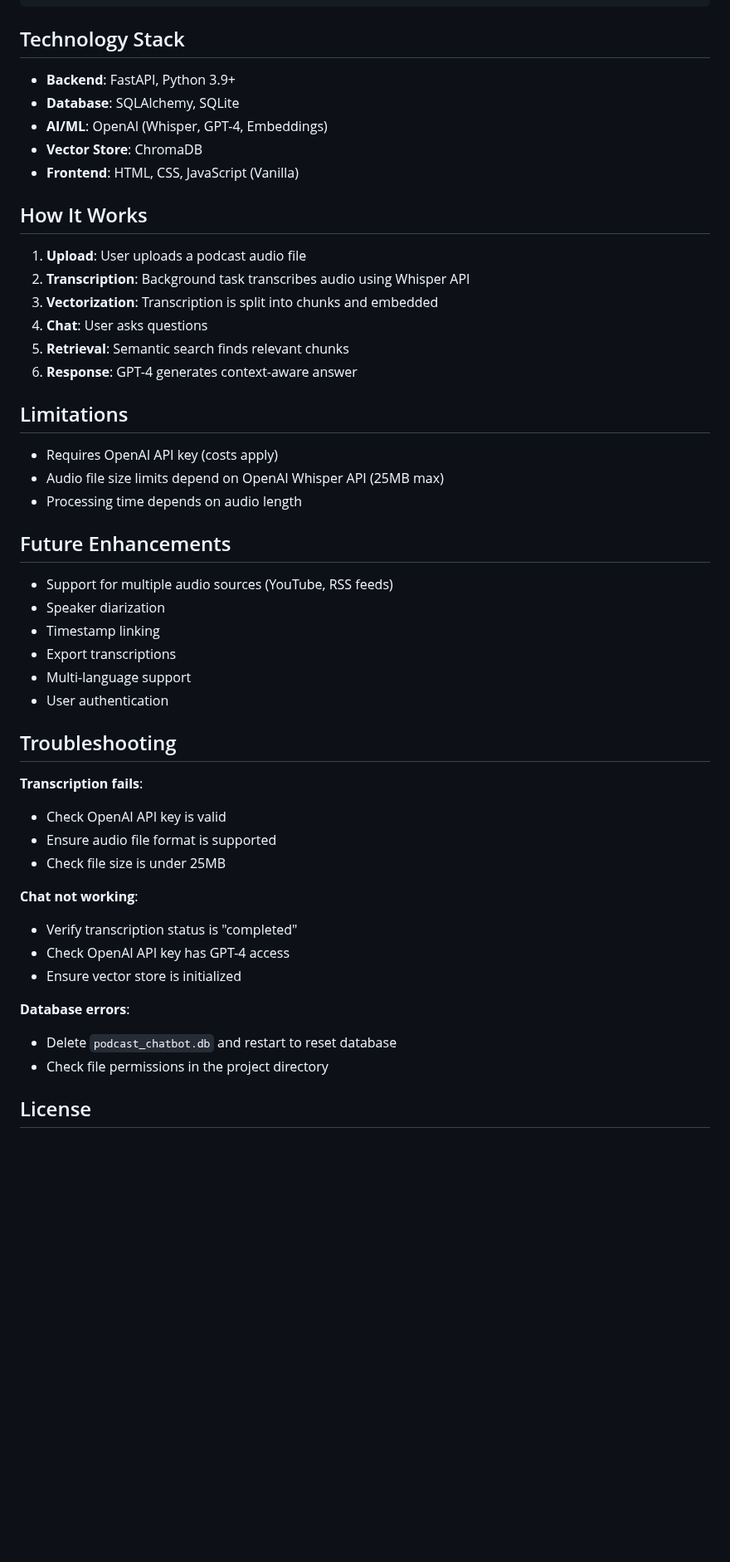
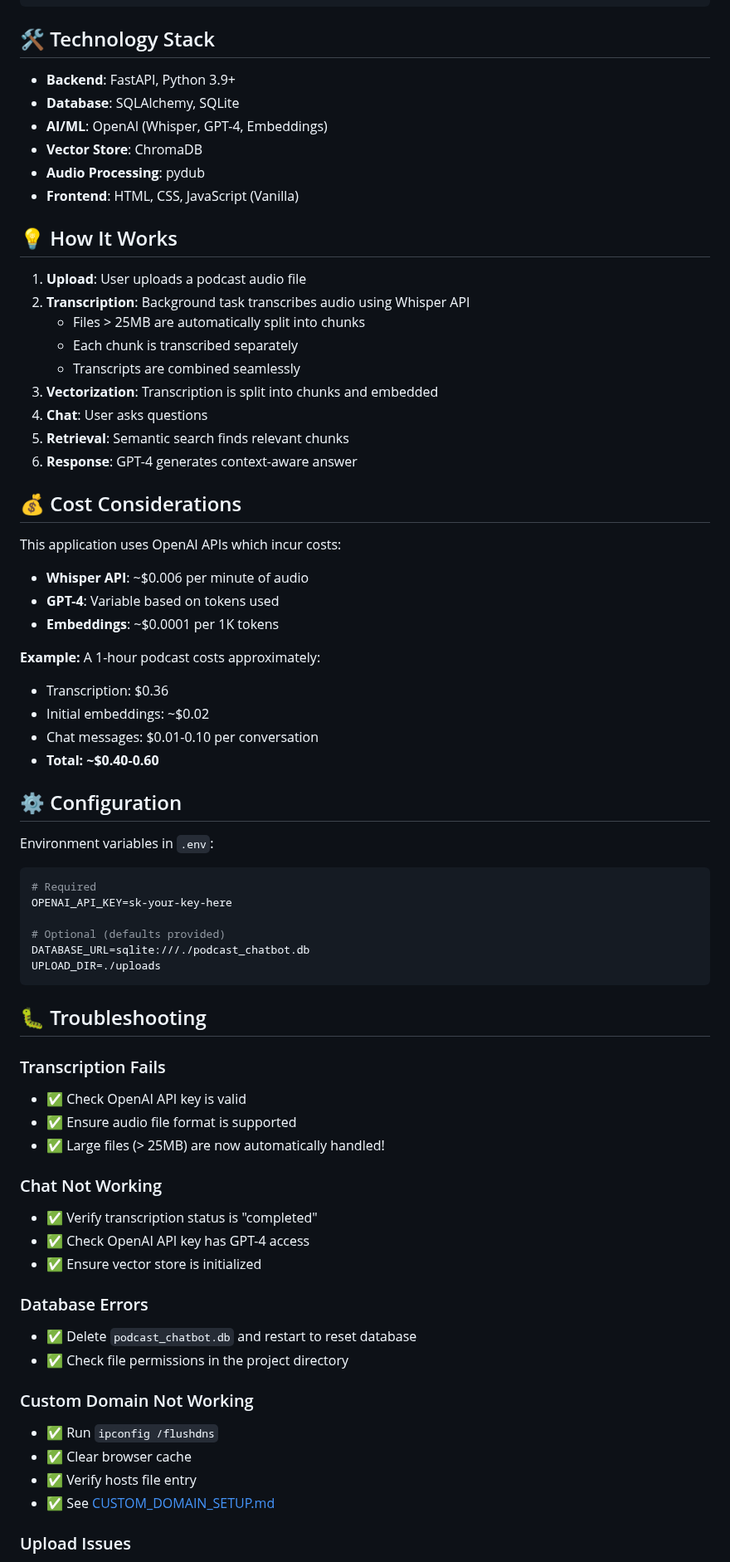
Before and after one commit to Dshalabh/Shalabh-Repo, a Markdown page: README.md, the part around one of its changes. Shown at 83% size. Drawn GitHub-style; blank space fills up the shorter version.

````diff
--- a/README.md
+++ b/README.md
@@ -145,52 +199,79 @@ ChatMessage
 └── timestamp
 ```
 
-## Technology Stack
+## 🛠️ Technology Stack
 
 - **Backend**: FastAPI, Python 3.9+
 - **Database**: SQLAlchemy, SQLite
 - **AI/ML**: OpenAI (Whisper, GPT-4, Embeddings)
 - **Vector Store**: ChromaDB
+- **Audio Processing**: pydub
 - **Frontend**: HTML, CSS, JavaScript (Vanilla)
 
-## How It Works
+## 💡 How It Works
 
 1. **Upload**: User uploads a podcast audio file
 2. **Transcription**: Background task transcribes audio using Whisper API
+   - Files > 25MB are automatically split into chunks
+   - Each chunk is transcribed separately
+   - Transcripts are combined seamlessly
 3. **Vectorization**: Transcription is split into chunks and embedded
 4. **Chat**: User asks questions
 5. **Retrieval**: Semantic search finds relevant chunks
 6. **Response**: GPT-4 generates context-aware answer
 
-## Limitations
+## 💰 Cost Considerations
 
-- Requires OpenAI API key (costs apply)
-- Audio file size limits depend on OpenAI Whisper API (25MB max)
-- Processing time depends on audio length
+This application uses OpenAI APIs which incur costs:
 
-## Future Enhancements
+- **Whisper API**: ~$0.006 per minute of audio
+- **GPT-4**: Variable based on tokens used
+- **Embeddings**: ~$0.0001 per 1K tokens
 
-- Support for multiple audio sources (YouTube, RSS feeds)
-- Speaker diarization
-- Timestamp linking
-- Export transcriptions
-- Multi-language support
-- User authentication
+**Example:** A 1-hour podcast costs approximately:
+- Transcription: $0.36
+- Initial embeddings: ~$0.02
+- Chat messages: $0.01-0.10 per conversation
+- **Total: ~$0.40-0.60**
 
-## Troubleshooting
+## ⚙️ Configuration
 
-**Transcription fails**:
-- Check OpenAI API key is valid
-- Ensure audio file format is supported
-- Check file size is under 25MB
+Environment variables in `.env`:
 
-**Chat not working**:
-- Verify transcription status is "completed"
-- Check OpenAI API key has GPT-4 access
-- Ensure vector store is initialized
+```env
+# Required
+OPENAI_API_KEY=sk-your-key-here
 
-**Database errors**:
-- Delete `podcast_chatbot.db` and restart to reset database
-- Check file permissions in the project directory
+# Optional (defaults provided)
+DATABASE_URL=sqlite:///./podcast_chatbot.db
+UPLOAD_DIR=./uploads
+```
 
-## License
+## 🐛 Troubleshooting
+
+### Transcription Fails
+
+- ✅ Check OpenAI API key is valid
+- ✅ Ensure audio file format is supported
+- ✅ Large files (> 25MB) are now automatically handled!
+
+### Chat Not Working
+
+- ✅ Verify transcription status is "completed"
+- ✅ Check OpenAI API key has GPT-4 access
+- ✅ Ensure vector store is initialized
+
+### Database Errors
+
+- ✅ Delete `podcast_chatbot.db` and restart to reset database
+- ✅ Check file permissions in the project directory
+
+### Custom Domain Not Working
+
+- ✅ Run `ipconfig /flushdns`
+- ✅ Clear browser cache
+- ✅ Verify hosts file entry
+- ✅ See [CUSTOM_DOMAIN_SETUP.md](CUSTOM_DOMAIN_SETUP.md)
+
+### Upload Issues
+
````
Also changed, not shown: other parts of README.md (+196 -57 lines).
